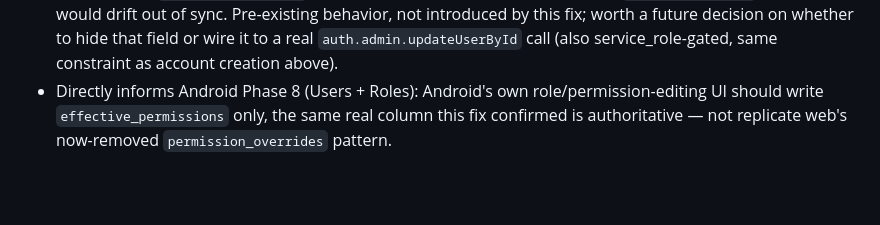
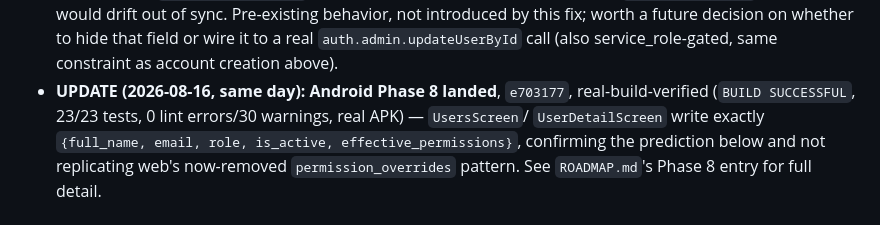
Before and after one commit to Gerhard29046/CAP-DASHBOARD_new, a Markdown page: docs/ai-memory/KNOWN_ISSUES.md, the part around the change. Drawn GitHub-style; blank space fills up the shorter version.

Commit message:
docs: mark Phase 8 (Users + Roles) done on both platforms

```diff
--- a/docs/ai-memory/KNOWN_ISSUES.md
+++ b/docs/ai-memory/KNOWN_ISSUES.md
@@ -40,9 +40,11 @@
   not introduced by this fix; worth a future decision on whether to hide that field or wire it
   to a real `auth.admin.updateUserById` call (also service_role-gated, same constraint as
   account creation above).
-- Directly informs Android Phase 8 (Users + Roles): Android's own role/permission-editing UI
-  should write `effective_permissions` only, the same real column this fix confirmed is
-  authoritative — not replicate web's now-removed `permission_overrides` pattern.
+- **UPDATE (2026-08-16, same day): Android Phase 8 landed**, `e703177`, real-build-verified
+  (`BUILD SUCCESSFUL`, 23/23 tests, 0 lint errors/30 warnings, real APK) — `UsersScreen`/
+  `UserDetailScreen` write exactly `{full_name, email, role, is_active, effective_permissions}`,
+  confirming the prediction below and not replicating web's now-removed `permission_overrides`
+  pattern. See `ROADMAP.md`'s Phase 8 entry for full detail.
 
 ## LIVE BUG, WEB — Knowledge Base photo/document uploads permanently break 7 days after upload (found 2026-08-15, during Android parity Phase 5, independently verified)
 
```
Also changed, not shown: docs/ai-memory/ROADMAP.md (+1 -1 lines).
